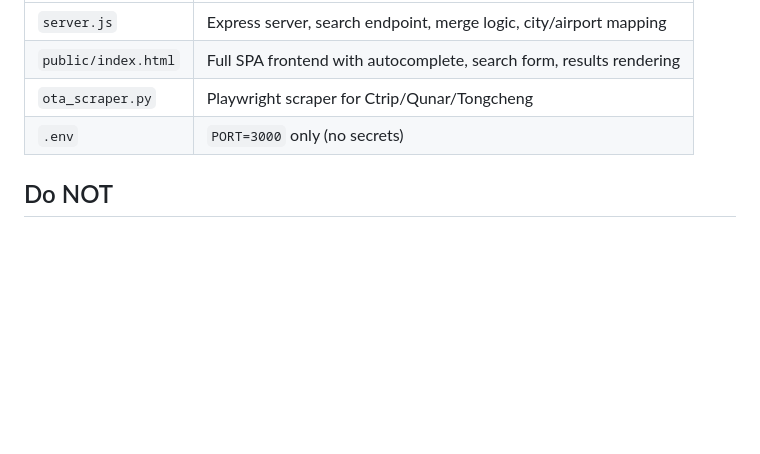
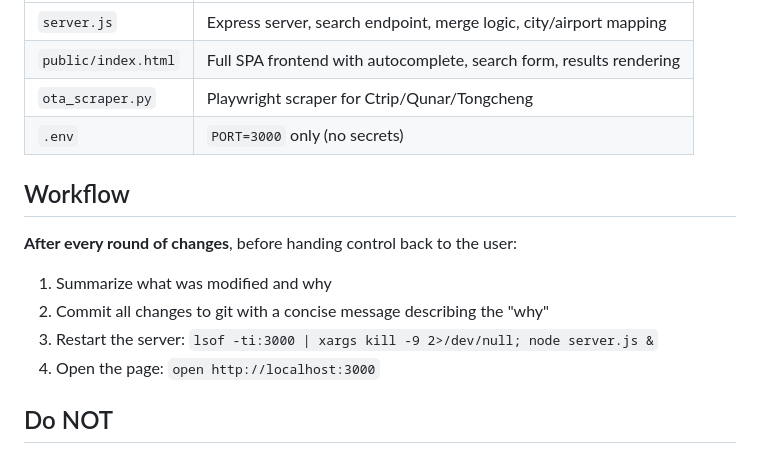
Before and after one commit to hirochen1997/flight-query, a Markdown page: CLAUDE.md, the part around the change. GitHub-like rendering; blank space fills up the shorter version.

Commit message:
Add workflow rules: auto-commit, restart server, and open page after each change round

```diff
--- a/CLAUDE.md
+++ b/CLAUDE.md
@@ -72,6 +72,15 @@ FlyClaw's `airport_manager.resolve_all("北京")` returns `["PEK", "PKX"]`. Serv
 | `ota_scraper.py` | Playwright scraper for Ctrip/Qunar/Tongcheng |
 | `.env` | `PORT=3000` only (no secrets) |
 
+## Workflow
+
+**After every round of changes**, before handing control back to the user:
+
+1. Summarize what was modified and why
+2. Commit all changes to git with a concise message describing the "why"
+3. Restart the server: `lsof -ti:3000 | xargs kill -9 2>/dev/null; node server.js &`
+4. Open the page: `open http://localhost:3000`
+
 ## Do NOT
 
 - Add `file://` protocol support — always use the Express server
```
